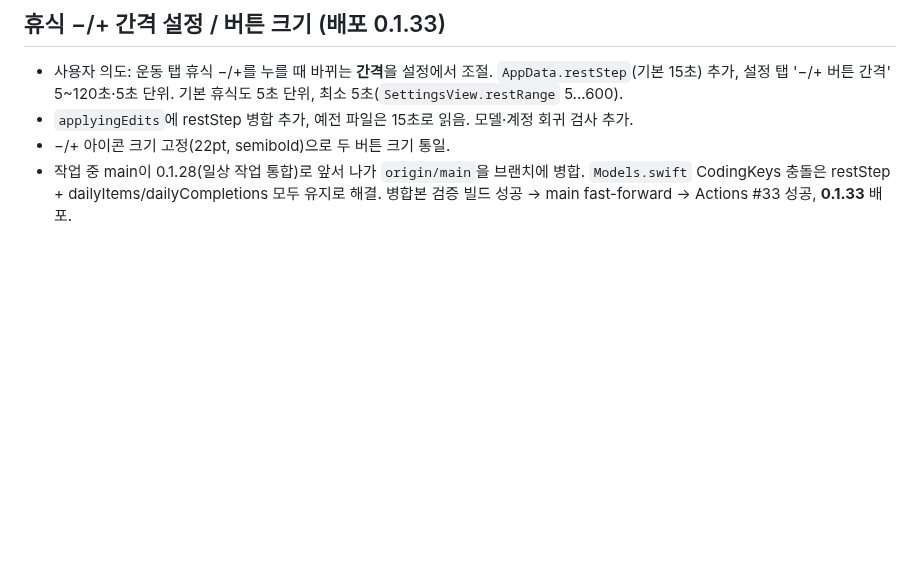
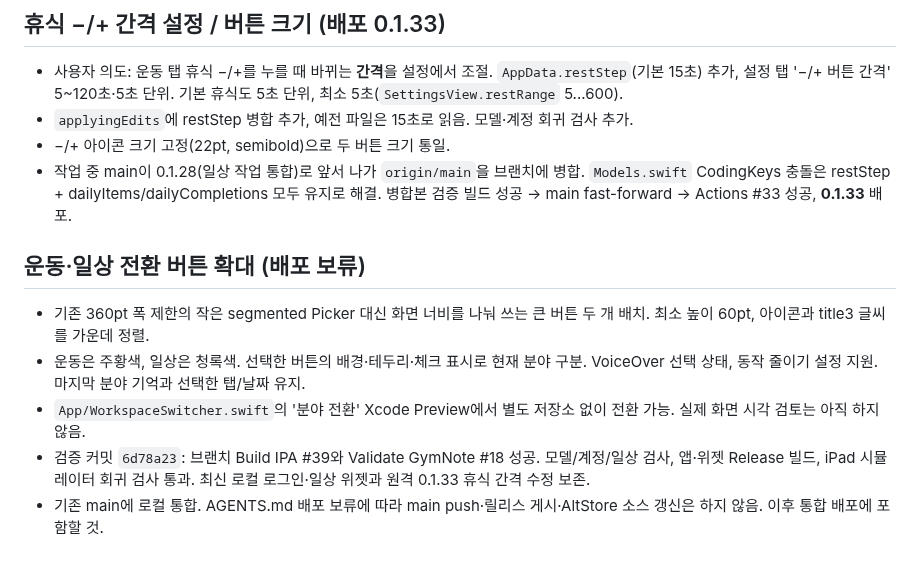
Before and after one commit to iasanullweb-maker/GymNote, a Markdown page: HANDOFF.md, the part around the change. Rendered like a GitHub page; blank space fills up the shorter version.

Commit message:
Record validated workspace switcher and deployment hold [skip ci]

```diff
--- a/HANDOFF.md
+++ b/HANDOFF.md
@@ -181,3 +181,10 @@
 - `applyingEdits`에 restStep 병합 추가, 예전 파일은 15초로 읽음. 모델·계정 회귀 검사 추가.
 - −/+ 아이콘 크기 고정(22pt, semibold)으로 두 버튼 크기 통일.
 - 작업 중 main이 0.1.28(일상 작업 통합)로 앞서 나가 `origin/main`을 브랜치에 병합. `Models.swift` CodingKeys 충돌은 restStep + dailyItems/dailyCompletions 모두 유지로 해결. 병합본 검증 빌드 성공 → main fast-forward → Actions #33 성공, **0.1.33** 배포.
+
+## 운동·일상 전환 버튼 확대 (배포 보류)
+- 기존 360pt 폭 제한의 작은 segmented Picker 대신 화면 너비를 나눠 쓰는 큰 버튼 두 개 배치. 최소 높이 60pt, 아이콘과 title3 글씨를 가운데 정렬.
+- 운동은 주황색, 일상은 청록색. 선택한 버튼의 배경·테두리·체크 표시로 현재 분야 구분. VoiceOver 선택 상태, 동작 줄이기 설정 지원. 마지막 분야 기억과 선택한 탭/날짜 유지.
+- `App/WorkspaceSwitcher.swift`의 '분야 전환' Xcode Preview에서 별도 저장소 없이 전환 가능. 실제 화면 시각 검토는 아직 하지 않음.
+- 검증 커밋 `6d78a23`: 브랜치 Build IPA #39와 Validate GymNote #18 성공. 모델/계정/일상 검사, 앱·위젯 Release 빌드, iPad 시뮬레이터 회귀 검사 통과. 최신 로컬 로그인·일상 위젯과 원격 0.1.33 휴식 간격 수정 보존.
+- 기존 main에 로컬 통합. AGENTS.md 배포 보류에 따라 main push·릴리스 게시·AltStore 소스 갱신은 하지 않음. 이후 통합 배포에 포함할 것.
```
